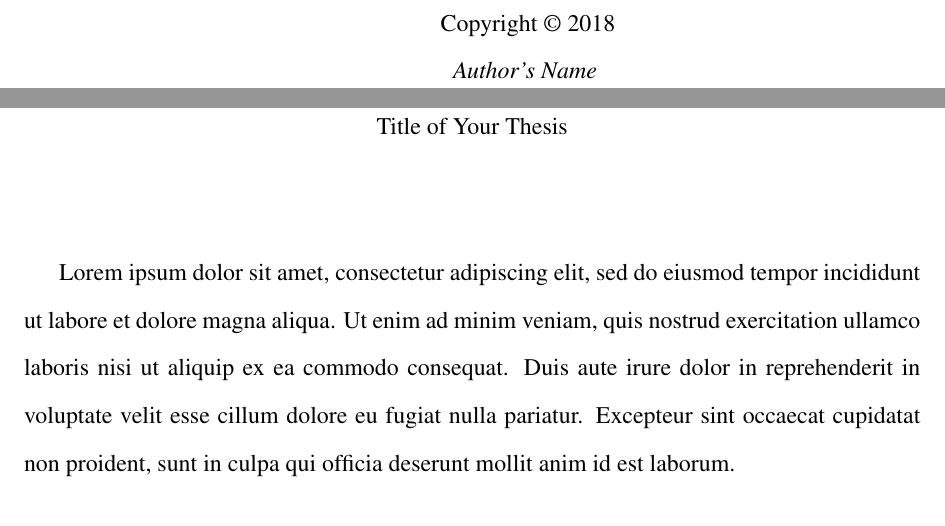
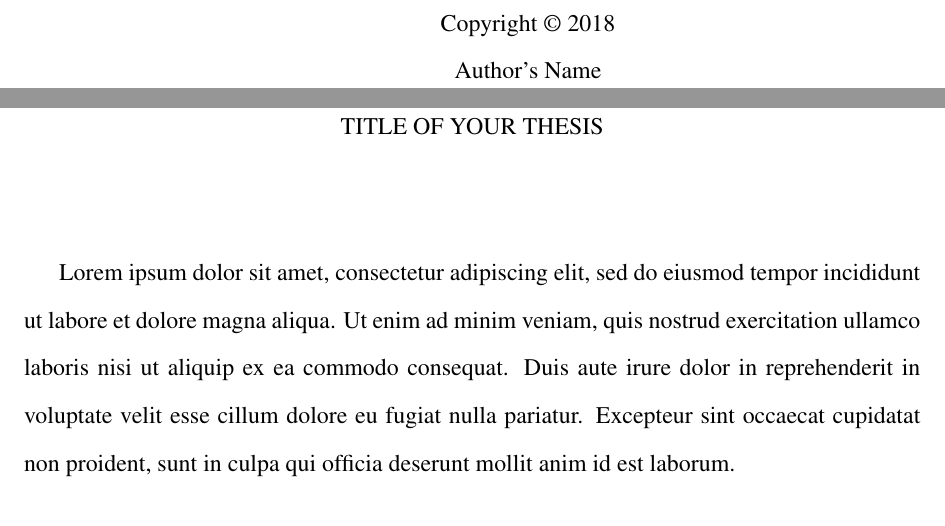
Before and after one commit to liang-chen/IU-PhD-Thesis-Template, a LaTeX thesis (thesis.tex, which reads abstract.tex, copyright.tex): two parts of pages 3 and 6 of 23, joined at a grey line, cut so that both start at the same text. Compiled offline with pdfLaTeX.

Commit message:
change title of abstract page to uppercase and author name of copyright page to non-italic

```diff
--- a/abstract.tex
+++ b/abstract.tex
@@ -7,7 +7,7 @@
 \begin{center}
 
 \yourName\\
-\thesisTitle
+\MakeUppercase{\thesisTitle}
 
 \end{center}
 
--- a/copyright.tex
+++ b/copyright.tex
@@ -8,7 +8,7 @@
 
 \vspace*{\fill}
 Copyright \copyright{} \yourYear{}\\
-\textit{\yourName}
+\yourName
 \vspace*{\fill}
 
 \end{center}
```
